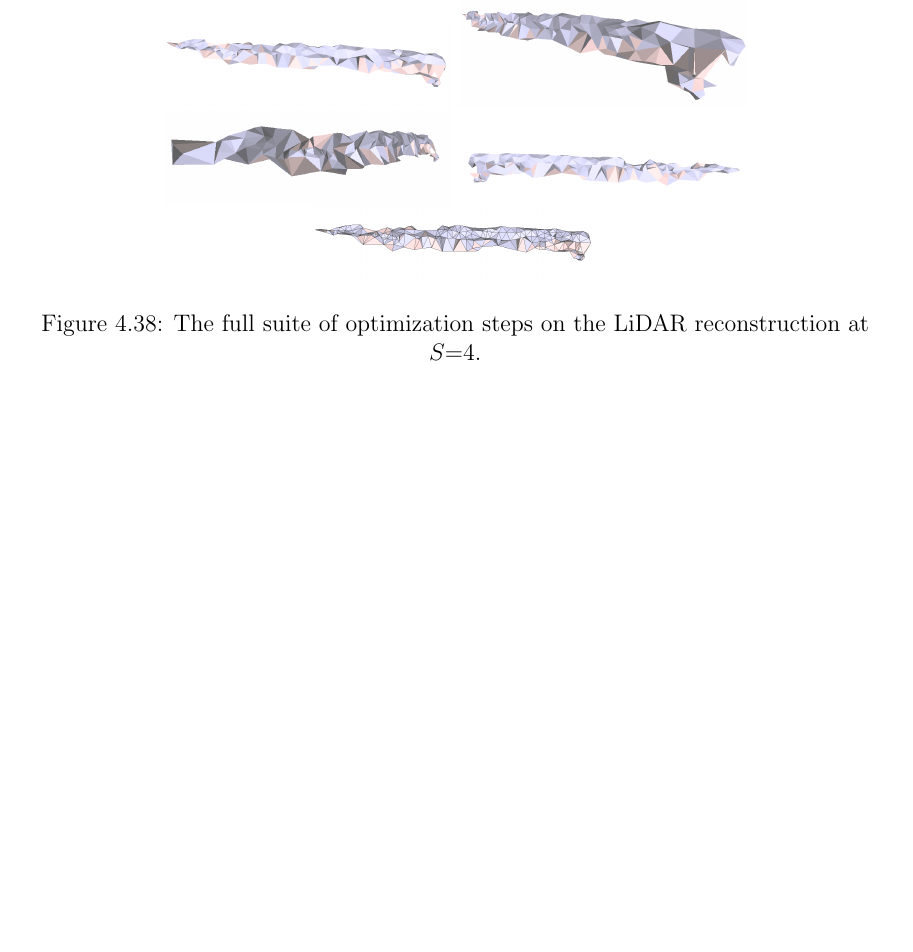
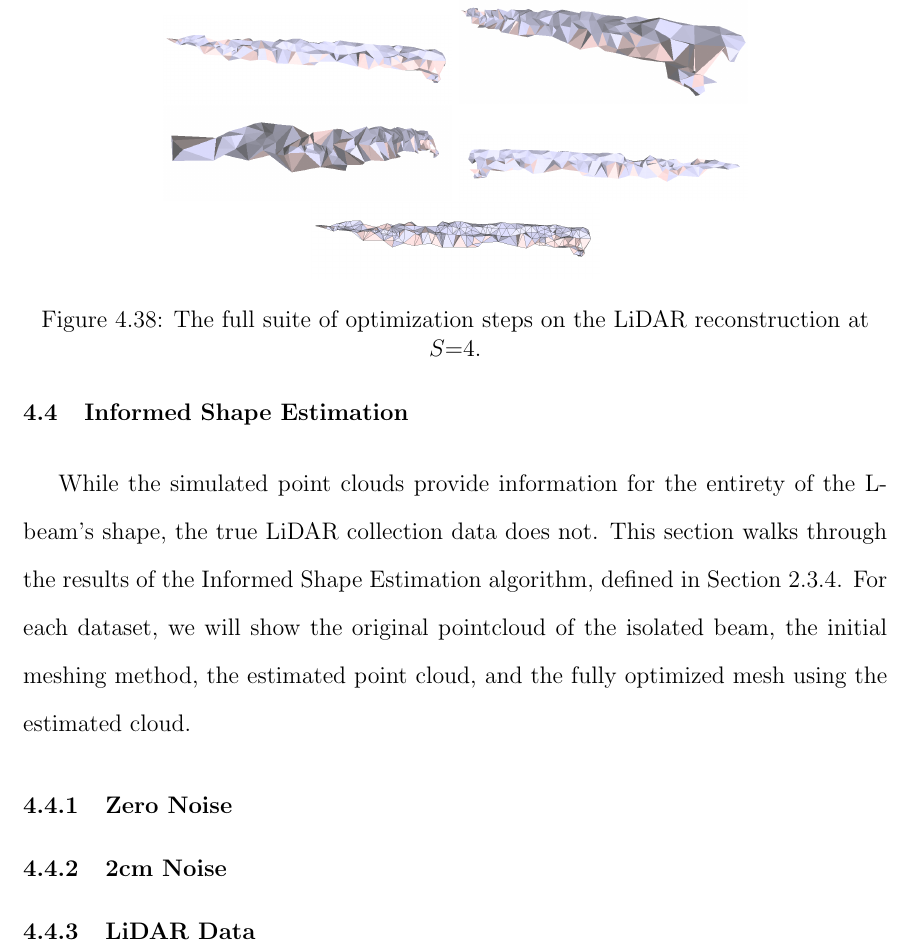
Before and after one commit to msb336/thesis_drafts, a LaTeX thesis (thesis.tex): part of page 81 of 86, cut so that both start at the same text, the shorter picture padded with empty space. Compiled offline with pdfLaTeX.

Commit message:
added some junk

```diff
--- a/thesis.tex
+++ b/thesis.tex
@@ -1316,6 +1316,14 @@ Exudation represents the final step in the optimization process, and the complet
 	\label{lidar:scalespace4everything}
 \end{figure}
 
+
+\section{Informed Shape Estimation}
+
+While the simulated point clouds provide information for the entirety of the L-beam's shape, the true LiDAR collection data does not. This section walks through the results of the Informed Shape Estimation algorithm, defined in Section~\ref{subsubsec:informedshape}. For each dataset, we will show the original pointcloud of the isolated beam, the initial meshing method, the estimated point cloud, and the fully optimized mesh using the estimated cloud.
+
+\subsection{Zero Noise}
+\subsection{2cm Noise}
+\subsection{LiDAR Data}
 %%%%%%%%%%%%%%%%%%%%%%%%%%%%%%%
 %Chapter: 		Conclusion
 \chapter{Conclusion}
```
Also changed, not shown: images/points2surface/surface_mesh.png (added), thesis.tex (6 more changed lines), 1 other file.
